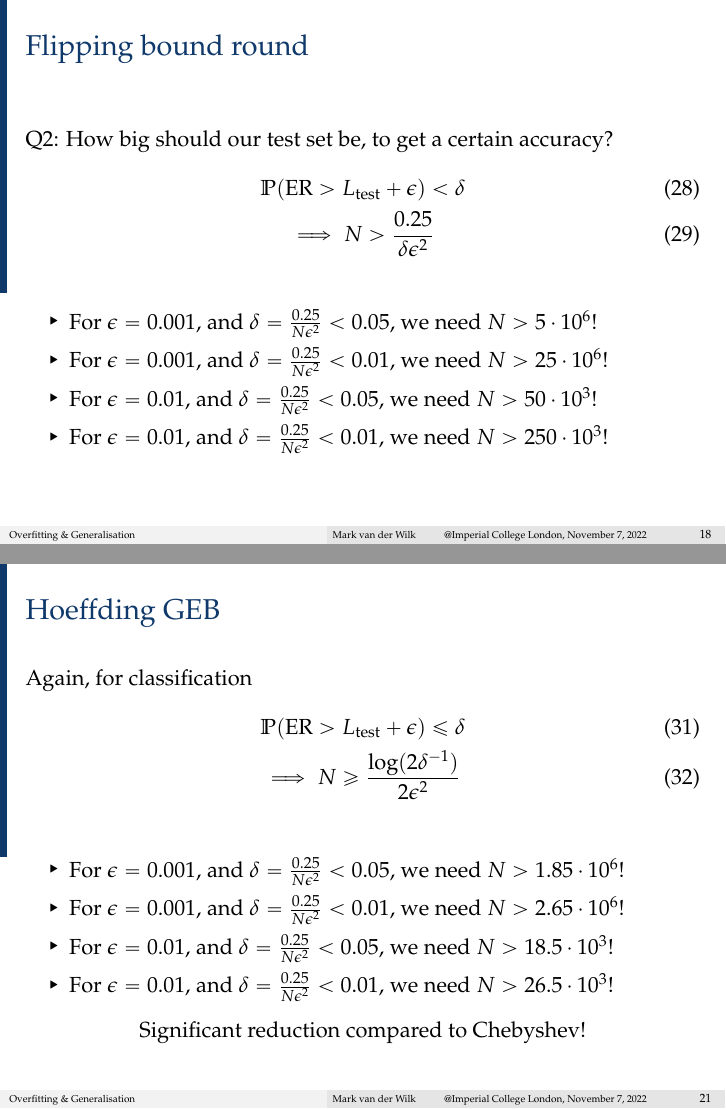
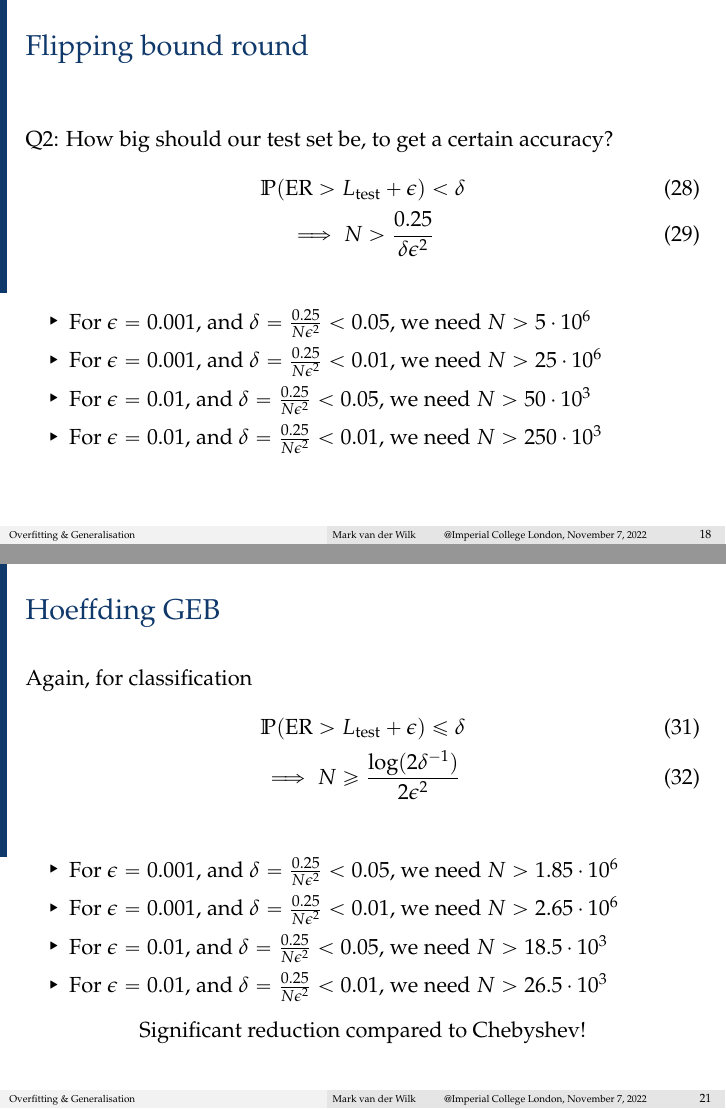
Before and after one commit to markvdw/mml-autumn-2022, LaTeX slides (slides/l09p1-concentration.tex): pages 16 and 18 of 19, joined at a grey line. Compiled offline with pdfLaTeX.

Commit message:
Added changes from PauliusSasnauskas.

```diff
--- a/slides/l09p1-concentration.tex
+++ b/slides/l09p1-concentration.tex
@@ -281,10 +281,10 @@ Q2: How big should our test set be, to get a certain accuracy?
 \end{gather} \pause
 
 \begin{itemize}
-\item For $\epsilon = 0.001$, and $\delta = \frac{0.25}{N\epsilon^2} < 0.05$, we need $N > 5\cdot 10^6$!
-\item For $\epsilon = 0.001$, and $\delta = \frac{0.25}{N\epsilon^2} < 0.01$, we need $N > 25\cdot 10^6$!
-\item For $\epsilon = 0.01$, and $\delta = \frac{0.25}{N\epsilon^2} < 0.05$, we need $N > 50\cdot 10^3$!
-\item For $\epsilon = 0.01$, and $\delta = \frac{0.25}{N\epsilon^2} < 0.01$, we need $N > 250\cdot 10^3$!
+\item For $\epsilon = 0.001$, and $\delta = \frac{0.25}{N\epsilon^2} < 0.05$, we need $N > 5\cdot 10^6$
+\item For $\epsilon = 0.001$, and $\delta = \frac{0.25}{N\epsilon^2} < 0.01$, we need $N > 25\cdot 10^6$
+\item For $\epsilon = 0.01$, and $\delta = \frac{0.25}{N\epsilon^2} < 0.05$, we need $N > 50\cdot 10^3$
+\item For $\epsilon = 0.01$, and $\delta = \frac{0.25}{N\epsilon^2} < 0.01$, we need $N > 250\cdot 10^3$
 \end{itemize}
 \end{frame}
 
@@ -312,10 +312,10 @@ Again, for classification
 %\delta = 2\exp\left(-\frac{2t^2N}{(b-a)^2}\right)
 \end{gather} \pause
 \begin{itemize}
-\item For $\epsilon = 0.001$, and $\delta = \frac{0.25}{N\epsilon^2} < 0.05$, we need $N > 1.85\cdot 10^6$!
-\item For $\epsilon = 0.001$, and $\delta = \frac{0.25}{N\epsilon^2} < 0.01$, we need $N > 2.65\cdot 10^6$!
-\item For $\epsilon = 0.01$, and $\delta = \frac{0.25}{N\epsilon^2} < 0.05$, we need $N > 18.5\cdot 10^3$!
-\item For $\epsilon = 0.01$, and $\delta = \frac{0.25}{N\epsilon^2} < 0.01$, we need $N > 26.5\cdot 10^3$!
+\item For $\epsilon = 0.001$, and $\delta = \frac{0.25}{N\epsilon^2} < 0.05$, we need $N > 1.85\cdot 10^6$
+\item For $\epsilon = 0.001$, and $\delta = \frac{0.25}{N\epsilon^2} < 0.01$, we need $N > 2.65\cdot 10^6$
+\item For $\epsilon = 0.01$, and $\delta = \frac{0.25}{N\epsilon^2} < 0.05$, we need $N > 18.5\cdot 10^3$
+\item For $\epsilon = 0.01$, and $\delta = \frac{0.25}{N\epsilon^2} < 0.01$, we need $N > 26.5\cdot 10^3$
 \end{itemize} \pause
 \begin{center}
 Significant reduction compared to Chebyshev!
```
Also changed, not shown: slides/L07P1-multivariate-prob-cont.tex (+1 -1 lines), slides/l11p1-bayesgauss.tex (+1 -1 lines), exercises/exercises.pdf, slides/L07P1-multivariate-prob-cont.pdf, slides/l09p1-concentration.pdf, slides/l11p1-bayesgauss.pdf.
